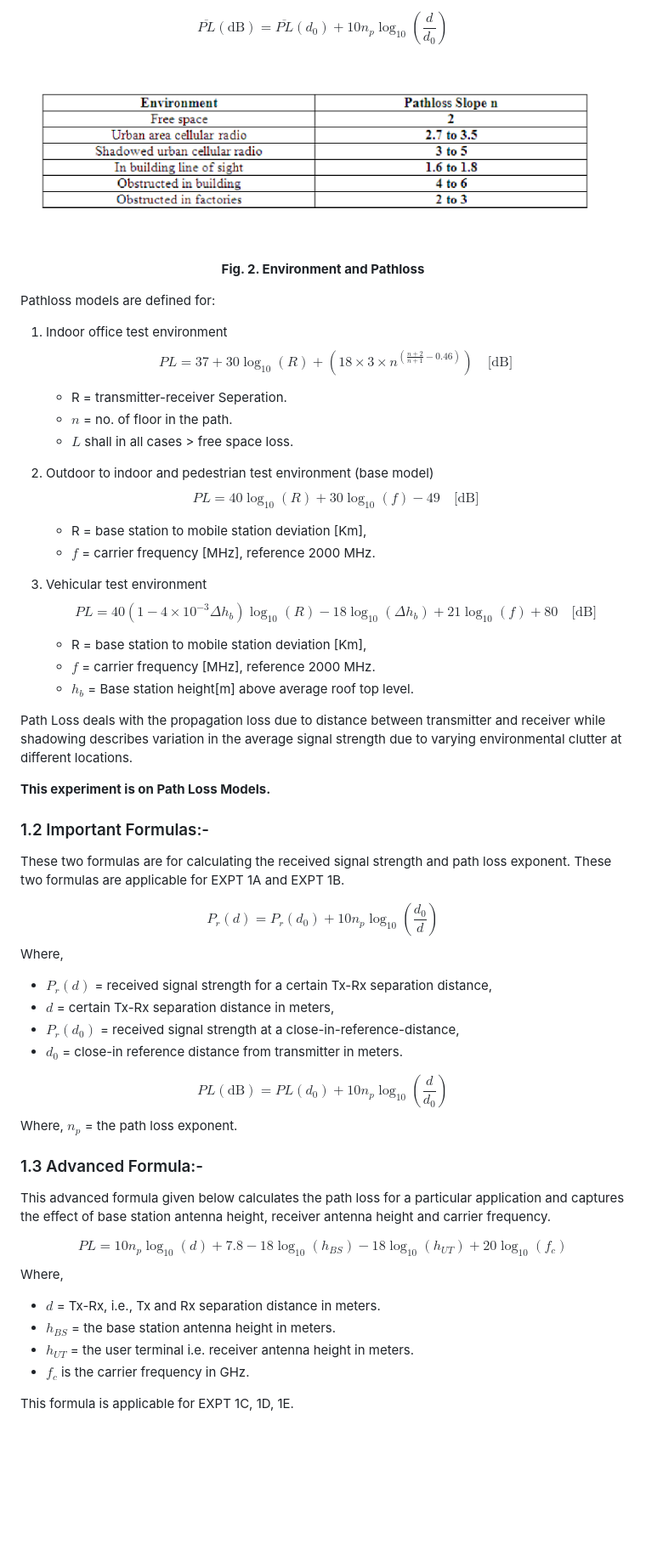
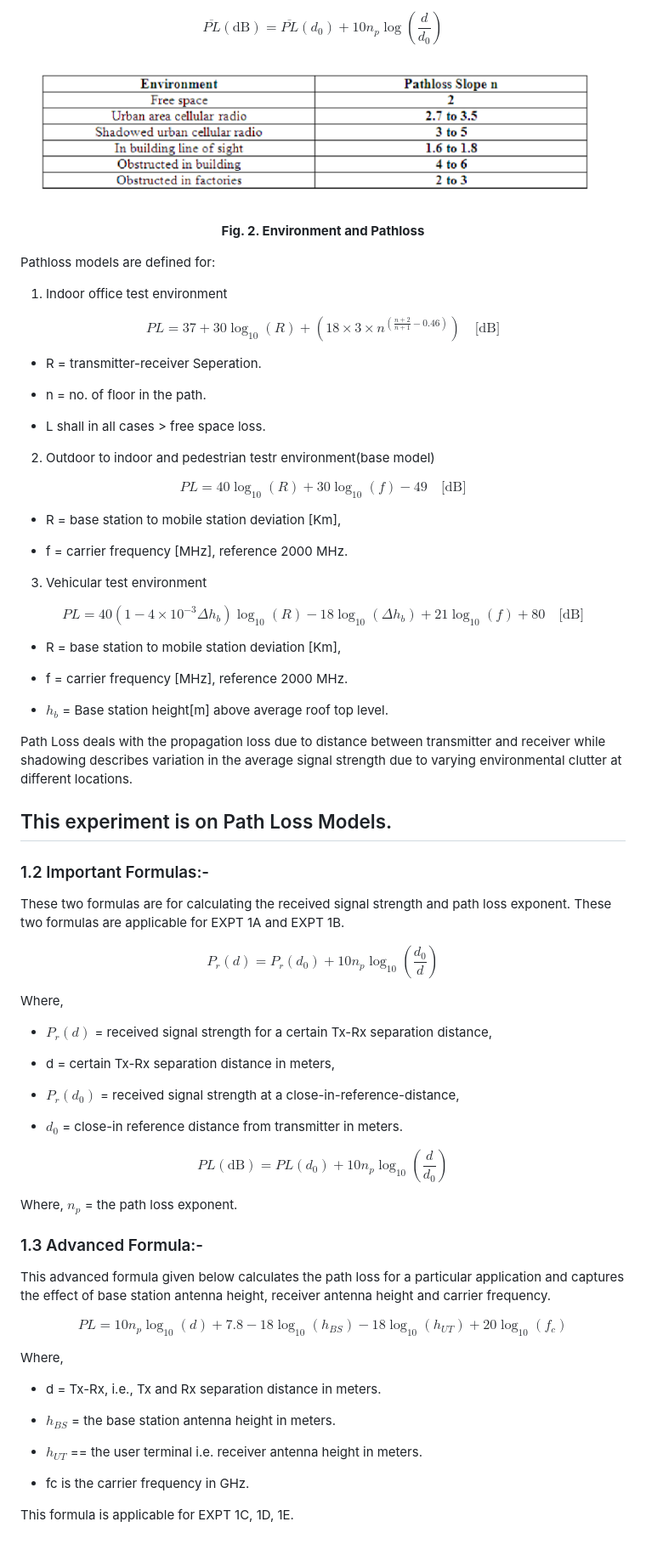
Before and after one commit to virtual-labs/exp-pathloss-iitkgp, a Markdown page: experiment/theory.md, the part around one of its changes. Shown at 85% size. GitHub-like rendering; blank space fills up the shorter version.

```diff
--- a/experiment/theory.md
+++ b/experiment/theory.md
@@ -94,58 +122,82 @@ Its disadvantage is that it is valid for only the measured frequency and locatio
 
-$$\overline{PL}(\text{dB}) = \overline{PL}(d_0) + 10 n_p \log_{10}\left(\frac{d}{d_0}\right)$$
+$$\overline{PL}(\text{dB}) = \overline{PL}(d_0) + 10 n_p \log\left(\frac{d}{d_0}\right)$$
 
 <div align="center">
-    <img src="images/theory2.png" alt="Environment and Pathloss">
-      <p><strong>Fig. 2. Environment and Pathloss</strong></p>
+    <img src="images/theory2.png" alt="Environment and Pathloss">
+      <p><strong>Fig. 2. Environment and Pathloss</strong></p>
 </div>
+
 
 Pathloss models are defined for:
 
-1.  Indoor office test environment
-    $$PL = 37 + 30\log_{10}(R) + (18 \times 3 \times n^{(\frac{n+2}{n+1} - 0.46)})\quad \text{[dB]}$$
-    * R = transmitter-receiver Seperation.
-    * $n$ = no. of floor in the path.
-    * $L$ shall in all cases > free space loss.
+1. Indoor office test environment
 
-2.  Outdoor to indoor and pedestrian test environment (base model)
-    $$PL = 40\log_{10}(R) + 30\log_{10}(f) - 49 \quad \text{[dB]}$$
-    * R = base station to mobile station deviation [Km],
-    * $f$ = carrier frequency [MHz], reference 2000 MHz.
+$$PL = 37 + 30\log_{10}(R) + (18 \times 3 \times n^{(\frac{n+2}{n+1} - 0.46)})\quad \text{[dB]}$$
 
-3.  Vehicular test environment
-    $$PL = 40(1 - 4 \times 10^{-3} \Delta h_b)\log_{10}(R) - 18\log_{10}(\Delta h_b) + 21\log_{10}(f) + 80\quad \text{[dB]}$$
-    * R = base station to mobile station deviation [Km],
-    * $f$ = carrier frequency [MHz], reference 2000 MHz.
-    * $h_b$ = Base station height[m] above average roof top level.
+- R = transmitter-receiver Seperation.
+
+- n = no. of floor in the path.
+
+- L shall in all cases > free space loss.
+
+2. Outdoor to indoor and pedestrian testr environment(base model)
+
+$$PL = 40\log_{10}(R) + 30\log_{10}(f) - 49 \quad \text{[dB]}$$
+
+- R = base station to mobile station deviation [Km],
+
+- f = carrier frequency [MHz], reference 2000 MHz.
+
+3. Vehicular test environment
+
+$$PL = 40(1 - 4 \times 10^{-3} \Delta h_b)\log_{10}(R) - 18\log_{10}(\Delta h_b) + 21\log_{10}(f) + 80\quad \text{[dB]}$$
+
+- R = base station to mobile station deviation [Km],
+
+- f = carrier frequency [MHz], reference 2000 MHz.
+
+- $h_b$ = Base station height[m] above average roof top level.
 
 Path Loss deals with the propagation loss due to distance between transmitter and receiver while shadowing describes variation in the average signal strength due to varying environmental clutter at different locations.
 
-**This experiment is on Path Loss Models.**
+## This experiment is on Path Loss Models.
 
 ### 1.2 Important Formulas:-
 
 These two formulas are for calculating the received signal strength and path loss exponent. These two formulas are applicable for EXPT 1A and EXPT 1B.
 
 $$P_r(d) = P_r(d_0) + 10 n_p \log_{10}\left(\frac{d_0}{d}\right)$$
+
 Where,
-* $P_r(d)$ = received signal strength for a certain Tx-Rx separation distance,
-* $d$ = certain Tx-Rx separation distance in meters,
-* $P_r(d_0)$ = received signal strength at a close-in-reference-distance,
-* $d_0$ = close-in reference distance from transmitter in meters.
+
+- $P_r(d)$ = received signal strength for a certain Tx-Rx separation distance,
+
+- d = certain Tx-Rx separation distance in meters,
+
+- $P_r(d_0)$ = received signal strength at a close-in-reference-distance,
+
+- $d_0$ = close-in reference distance from transmitter in meters.
 
 $$PL(\text{dB}) = PL(d_0) + 10 n_p \log_{10}\left(\frac{d}{d_0}\right)$$
-Where, $n_p$ = the path loss exponent.
+
+Where,
+$n_p$ = the path loss exponent.
 
 ### 1.3 Advanced Formula:-
 
 This advanced formula given below calculates the path loss for a particular application and captures the effect of base station antenna height, receiver antenna height and carrier frequency.
 
 $$PL = 10 n_p \log_{10}(d) + 7.8 - 18\log_{10}(h_{BS}) - 18\log_{10}(h_{UT}) + 20\log_{10}(f_c)$$
+
 Where,
-* $d$ = Tx-Rx, i.e., Tx and Rx separation distance in meters.
-* $h_{BS}$ = the base station antenna height in meters.
-* $h_{UT}$ = the user terminal i.e. receiver antenna height in meters.
-* $f_c$ is the carrier frequency in GHz.
+
+- d = Tx-Rx, i.e., Tx and Rx separation distance in meters.
+
+- $h_{BS}$ = the base station antenna height in meters.
+
+- $h_{UT}$ == the user terminal i.e. receiver antenna height in meters.
+
+- fc is the carrier frequency in GHz.
 
 This formula is applicable for EXPT 1C, 1D, 1E.
 
```
Also changed, not shown: other parts of experiment/theory.md (+63 -35 lines).
